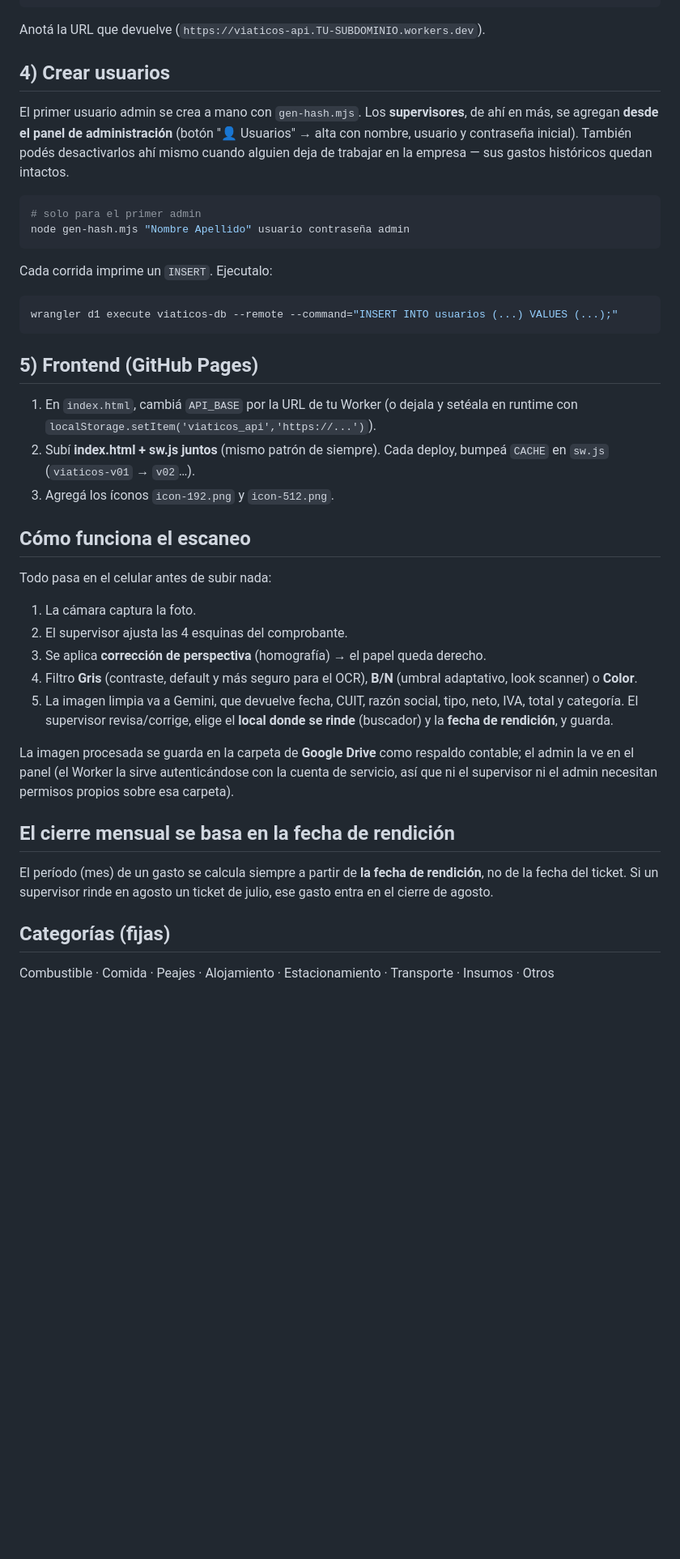
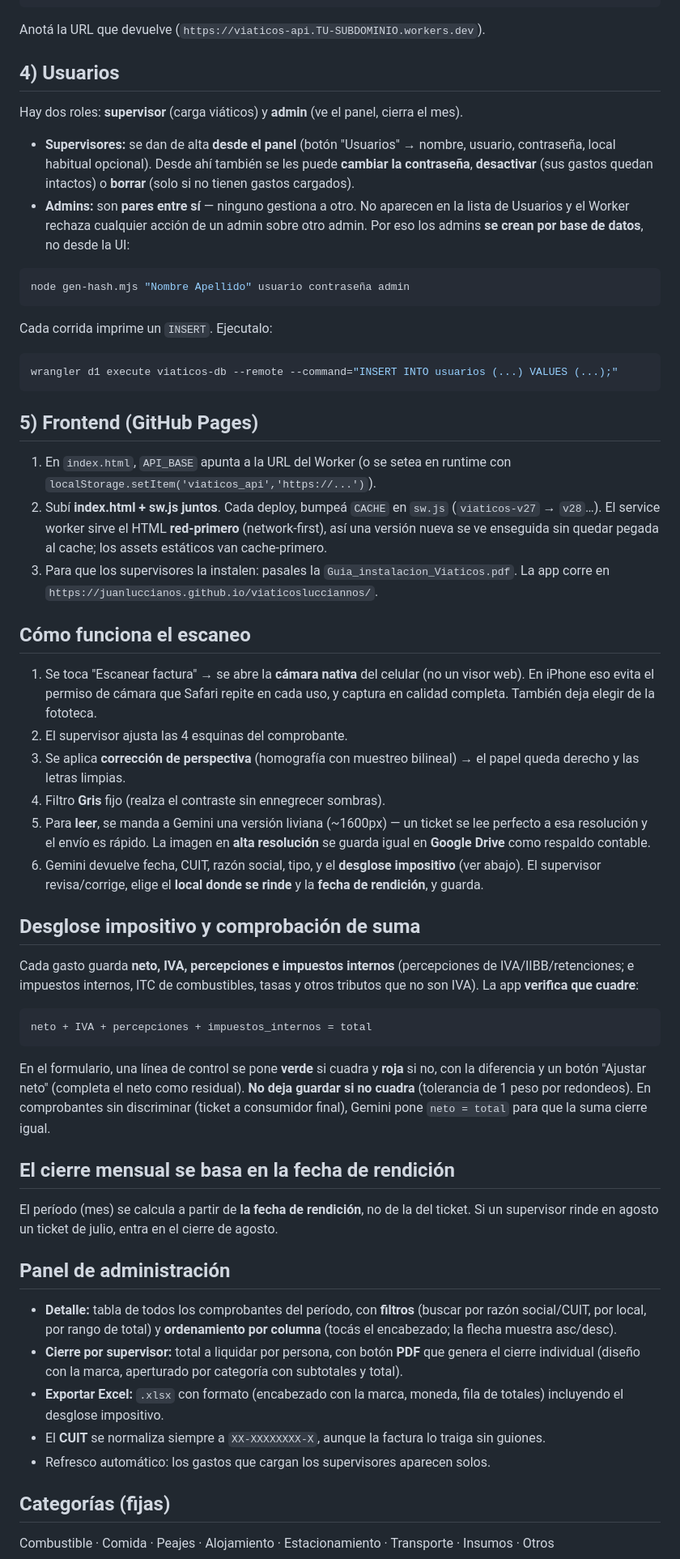
Before and after one commit to Juanluccianos/viaticosluccianos, a Markdown page: README.md, the part around one of its changes. Shown at 81% size. Drawn GitHub-style; blank space fills up the shorter version.

````diff
--- a/README.md
+++ b/README.md
@@ -87,16 +95,19 @@ wrangler deploy
 
 Anotá la URL que devuelve (`https://viaticos-api.TU-SUBDOMINIO.workers.dev`).
 
-## 4) Crear usuarios
+## 4) Usuarios
 
-El primer usuario admin se crea a mano con `gen-hash.mjs`. Los **supervisores**,
-de ahí en más, se agregan **desde el panel de administración** (botón "👤
-Usuarios" → alta con nombre, usuario y contraseña inicial). También podés
-desactivarlos ahí mismo cuando alguien deja de trabajar en la empresa — sus
-gastos históricos quedan intactos.
+Hay dos roles: **supervisor** (carga viáticos) y **admin** (ve el panel, cierra el mes).
+
+- **Supervisores:** se dan de alta **desde el panel** (botón "Usuarios" → nombre,
+  usuario, contraseña, local habitual opcional). Desde ahí también se les puede
+  **cambiar la contraseña**, **desactivar** (sus gastos quedan intactos) o
+  **borrar** (solo si no tienen gastos cargados).
+- **Admins:** son **pares entre sí** — ninguno gestiona a otro. No aparecen en la
+  lista de Usuarios y el Worker rechaza cualquier acción de un admin sobre otro
+  admin. Por eso los admins **se crean por base de datos**, no desde la UI:
 
 ```bash
-# solo para el primer admin
 node gen-hash.mjs "Nombre Apellido" usuario contraseña admin
 ```
 
@@ -108,34 +119,66 @@ wrangler d1 execute viaticos-db --remote --command="INSERT INTO usuarios (...) V
 
 ## 5) Frontend (GitHub Pages)
 
-1. En `index.html`, cambiá `API_BASE` por la URL de tu Worker (o dejala y setéala
-   en runtime con `localStorage.setItem('viaticos_api','https://...')`).
-2. Subí **index.html + sw.js juntos** (mismo patrón de siempre). Cada deploy,
-   bumpeá `CACHE` en `sw.js` (`viaticos-v01` → `v02`…).
-3. Agregá los íconos `icon-192.png` y `icon-512.png`.
+1. En `index.html`, `API_BASE` apunta a la URL del Worker (o se setea en runtime
+   con `localStorage.setItem('viaticos_api','https://...')`).
+2. Subí **index.html + sw.js juntos**. Cada deploy, bumpeá `CACHE` en `sw.js`
+   (`viaticos-v27` → `v28`…). El service worker sirve el HTML **red-primero**
+   (network-first), así una versión nueva se ve enseguida sin quedar pegada al
+   cache; los assets estáticos van cache-primero.
+3. Para que los supervisores la instalen: pasales la `Guia_instalacion_Viaticos.pdf`.
+   La app corre en `https://juanluccianos.github.io/viaticoslucciannos/`.
 
 ## Cómo funciona el escaneo
 
-Todo pasa en el celular antes de subir nada:
-1. La cámara captura la foto.
+1. Se toca "Escanear factura" → se abre la **cámara nativa** del celular (no un
+   visor web). En iPhone eso evita el permiso de cámara que Safari repite en cada
+   uso, y captura en calidad completa. También deja elegir de la fototeca.
 2. El supervisor ajusta las 4 esquinas del comprobante.
-3. Se aplica **corrección de perspectiva** (homografía) → el papel queda derecho.
-4. Filtro **Gris** (contraste, default y más seguro para el OCR), **B/N** (umbral
-   adaptativo, look scanner) o **Color**.
-5. La imagen limpia va a Gemini, que devuelve fecha, CUIT, razón social, tipo,
-   neto, IVA, total y categoría. El supervisor revisa/corrige, elige el **local
-   donde se rinde** (buscador) y la **fecha de rendición**, y guarda.
+3. Se aplica **corrección de perspectiva** (homografía con muestreo bilineal) → el
+   papel queda derecho y las letras limpias.
+4. Filtro **Gris** fijo (realza el contraste sin ennegrecer sombras).
+5. Para **leer**, se manda a Gemini una versión liviana (~1600px) — un ticket se
+   lee perfecto a esa resolución y el envío es rápido. La imagen en **alta
+   resolución** se guarda igual en **Google Drive** como respaldo contable.
+6. Gemini devuelve fecha, CUIT, razón social, tipo, y el **desglose impositivo**
+   (ver abajo). El supervisor revisa/corrige, elige el **local donde se rinde** y
+   la **fecha de rendición**, y guarda.
 
-La imagen procesada se guarda en la carpeta de **Google Drive** como respaldo
-contable; el admin la ve en el panel (el Worker la sirve autenticándose con la
-cuenta de servicio, así que ni el supervisor ni el admin necesitan permisos
-propios sobre esa carpeta).
+## Desglose impositivo y comprobación de suma
+
+Cada gasto guarda **neto, IVA, percepciones e impuestos internos** (percepciones
+de IVA/IIBB/retenciones; e impuestos internos, ITC de combustibles, tasas y otros
+tributos que no son IVA). La app **verifica que cuadre**:
+
+```
+neto + IVA + percepciones + impuestos_internos = total
+```
+
+En el formulario, una línea de control se pone **verde** si cuadra y **roja** si
+no, con la diferencia y un botón "Ajustar neto" (completa el neto como residual).
+**No deja guardar si no cuadra** (tolerancia de 1 peso por redondeos). En
+comprobantes sin discriminar (ticket a consumidor final), Gemini pone `neto = total`
+para que la suma cierre igual.
 
 ## El cierre mensual se basa en la fecha de rendición
 
-El período (mes) de un gasto se calcula siempre a partir de **la fecha de
-rendición**, no de la fecha del ticket. Si un supervisor rinde en agosto un
-ticket de julio, ese gasto entra en el cierre de agosto.
+El período (mes) se calcula a partir de **la fecha de rendición**, no de la del
+ticket. Si un supervisor rinde en agosto un ticket de julio, entra en el cierre
+de agosto.
+
+## Panel de administración
+
+- **Detalle:** tabla de todos los comprobantes del período, con **filtros**
+  (buscar por razón social/CUIT, por local, por rango de total) y
+  **ordenamiento por columna** (tocás el encabezado; la flecha muestra asc/desc).
+- **Cierre por supervisor:** total a liquidar por persona, con botón **PDF** que
+  genera el cierre individual (diseño con la marca, aperturado por categoría con
+  subtotales y total).
+- **Exportar Excel:** `.xlsx` con formato (encabezado con la marca, moneda, fila
+  de totales) incluyendo el desglose impositivo.
+- El **CUIT** se normaliza siempre a `XX-XXXXXXXX-X`, aunque la factura lo traiga
+  sin guiones.
+- Refresco automático: los gastos que cargan los supervisores aparecen solos.
 
 ## Categorías (fijas)
 
````
Also changed, not shown: other parts of README.md (+60 -36 lines).
